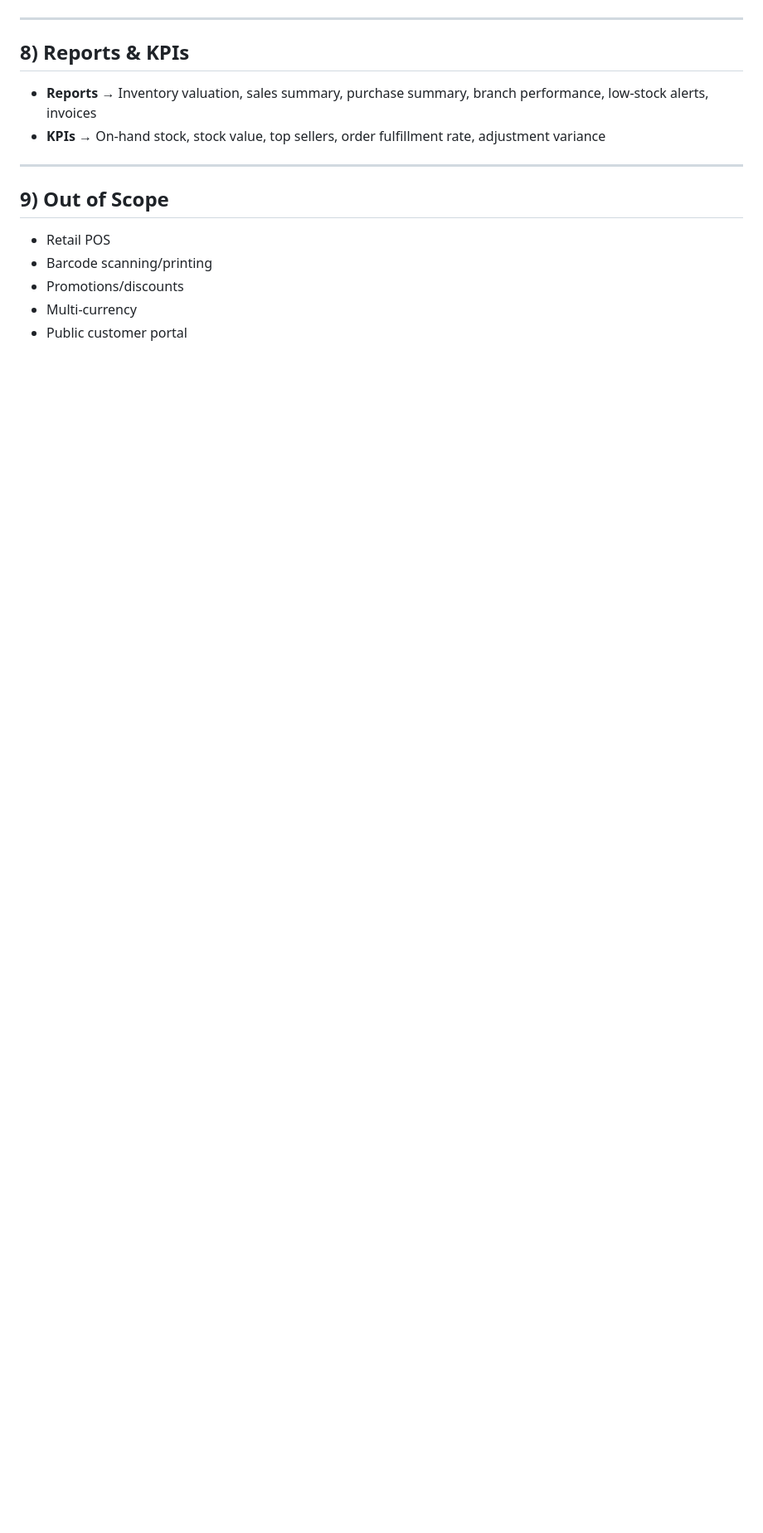
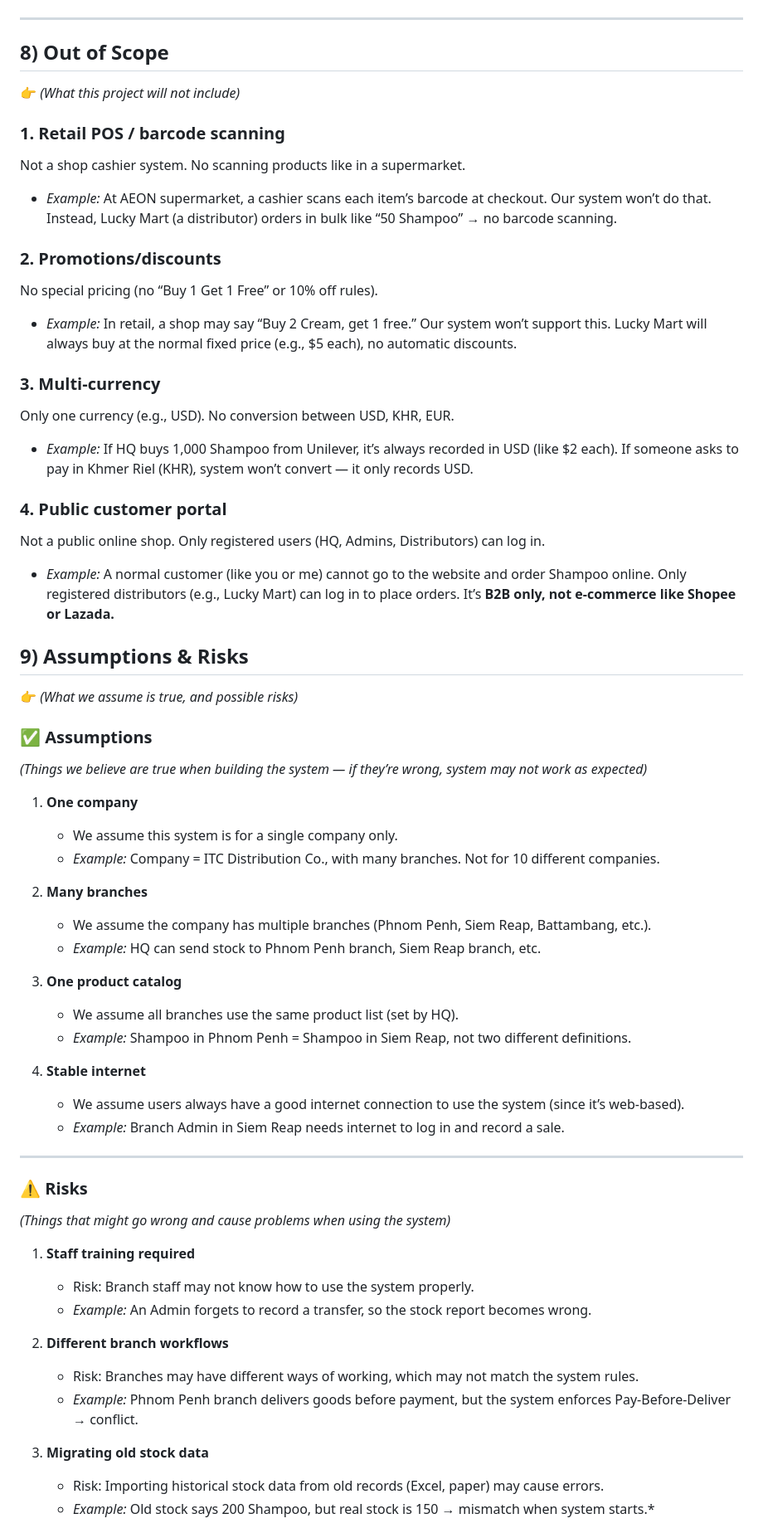
Before and after one commit to Masterly0607/stock-management, a Markdown page: docs/scope.md, the part around one of its changes. Shown at 83% size. GitHub-like rendering; blank space fills up the shorter version.

```diff
--- a/docs/scope.md
+++ b/docs/scope.md
@@ -108,15 +121,63 @@ Roles: **Super Admin**, **Admin (Branch Manager)**, **Distributor**.
 
 ---
 
-## 8) Reports & KPIs
-- **Reports** → Inventory valuation, sales summary, purchase summary, branch performance, low-stock alerts, invoices
-- **KPIs** → On-hand stock, stock value, top sellers, order fulfillment rate, adjustment variance
+## 8) Out of Scope
+👉 *(What this project will not include)*
+
+### 1. Retail POS / barcode scanning
+Not a shop cashier system. No scanning products like in a supermarket.
+- *Example:* At AEON supermarket, a cashier scans each item’s barcode at checkout. Our system won’t do that. Instead, Lucky Mart (a distributor) orders in bulk like “50 Shampoo” → no barcode scanning.
+
+### 2. Promotions/discounts
+No special pricing (no “Buy 1 Get 1 Free” or 10% off rules).
+- *Example:* In retail, a shop may say “Buy 2 Cream, get 1 free.” Our system won’t support this. Lucky Mart will always buy at the normal fixed price (e.g., $5 each), no automatic discounts.
+
+### 3. Multi-currency
+Only one currency (e.g., USD). No conversion between USD, KHR, EUR.
+- *Example:* If HQ buys 1,000 Shampoo from Unilever, it’s always recorded in USD (like $2 each). If someone asks to pay in Khmer Riel (KHR), system won’t convert — it only records USD.
+
+### 4. Public customer portal
+Not a public online shop. Only registered users (HQ, Admins, Distributors) can log in.
+- *Example:* A normal customer (like you or me) cannot go to the website and order Shampoo online. Only registered distributors (e.g., Lucky Mart) can log in to place orders. It’s **B2B only, not e-commerce like Shopee or Lazada.**
+
+
+## 9) Assumptions & Risks
+👉 *(What we assume is true, and possible risks)*
+
+### ✅ Assumptions
+*(Things we believe are true when building the system — if they’re wrong, system may not work as expected)*
+
+1. **One company**
+   - We assume this system is for a single company only.
+   - *Example:* Company = ITC Distribution Co., with many branches. Not for 10 different companies.
+
+2. **Many branches**
+   - We assume the company has multiple branches (Phnom Penh, Siem Reap, Battambang, etc.).
+   - *Example:* HQ can send stock to Phnom Penh branch, Siem Reap branch, etc.
+
+3. **One product catalog**
+   - We assume all branches use the same product list (set by HQ).
+   - *Example:* Shampoo in Phnom Penh = Shampoo in Siem Reap, not two different definitions.
+
+4. **Stable internet**
+   - We assume users always have a good internet connection to use the system (since it’s web-based).
+   - *Example:* Branch Admin in Siem Reap needs internet to log in and record a sale.
 
 ---
 
-## 9) Out of Scope
-- Retail POS
-- Barcode scanning/printing
-- Promotions/discounts
-- Multi-currency
-- Public customer portal
+### ⚠️ Risks
+*(Things that might go wrong and cause problems when using the system)*
+
+1. **Staff training required**
+   - Risk: Branch staff may not know how to use the system properly.
+   - *Example:* An Admin forgets to record a transfer, so the stock report becomes wrong.
+
+2. **Different branch workflows**
+   - Risk: Branches may have different ways of working, which may not match the system rules.
+   - *Example:* Phnom Penh branch delivers goods before payment, but the system enforces Pay-Before-Deliver → conflict.
+
+3. **Migrating old stock data**
+   - Risk: Importing historical stock data from old records (Excel, paper) may cause errors.
+   - *Example:* Old stock says 200 Shampoo, but real stock is 150 → mismatch when system starts.*
+
+
```
Also changed, not shown: other parts of docs/scope.md (+98 -96 lines).
